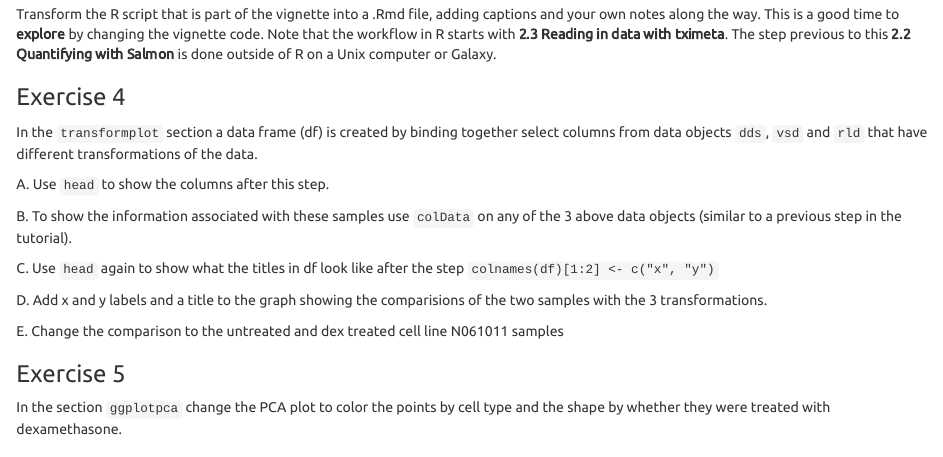
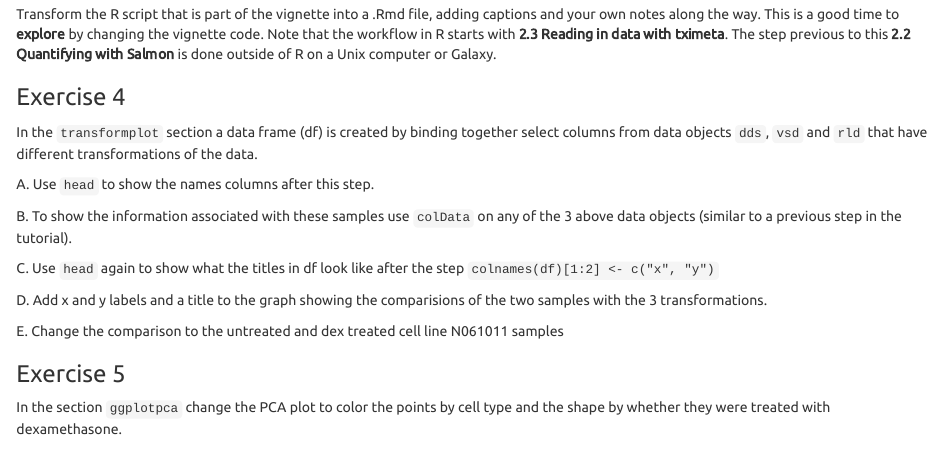
Before and after one commit to jeffreyblanchard/HumGen2021R, an R Markdown document (HumGen_Lab10_rnaseq.Rmd): the page in a window 1100 px wide, from 1690 px down. The pictures show the output file HumGen_Lab10_rnaseq.html that the author committed with the source, opened offline.

Commit message:
update Lab 10

```diff
--- a/HumGen_Lab10_rnaseq.Rmd
+++ b/HumGen_Lab10_rnaseq.Rmd
@@ -74,7 +74,7 @@ Transform the R script that is part of the vignette into a .Rmd file, adding cap
 
 In the `transformplot` section a data frame (df) is created by binding together select columns from data objects `dds`, `vsd` and `rld` that have different transformations of the data.
 
-A. Use `head` to show the columns after this step.
+A. Use `head` to show the names columns after this step.
 
 B. To show the information associated with these samples use `colData` on any of the 3 above data objects (similar to a previous step in the tutorial).
 
```
Also changed, not shown: HumGen_Lab9_SNP.Rmd (+1 -1 lines), HumGen_Lab10_rnaseq.html, 1 other file.
